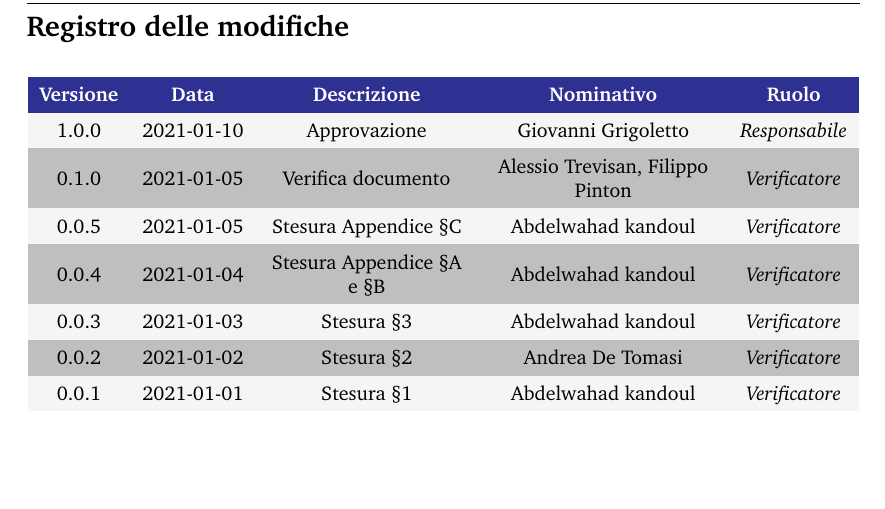
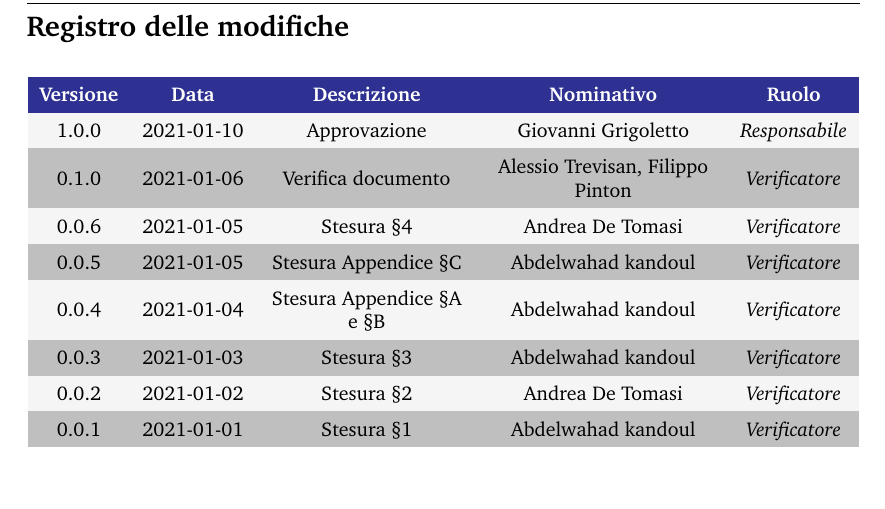
Before and after one commit to Sweleven/Documents, a LaTeX document (DocumentiEsterni/PianoDiQualifica/main.tex, which reads DocumentiEsterni/PianoDiQualifica/src/RegistroModifiche.tex): part of page 2 of 22, cut so that both start at the same text. Compiled offline with pdfLaTeX.

Commit message:
edit registro modifiche

```diff
--- a/DocumentiEsterni/PianoDiQualifica/src/RegistroModifiche.tex
+++ b/DocumentiEsterni/PianoDiQualifica/src/RegistroModifiche.tex
@@ -14,7 +14,8 @@
 
         %		L'ultimo evento deve essere sempre all'inizio della tabella
         1.0.0                   &2021-01-10                                        & Approvazione                                   &Giovanni Grigoletto & \responsabile{}\\
-        0.1.0                  & 2021-01-05                                       & Verifica documento                            & Alessio Trevisan, Filippo Pinton &\verificatore{}\\
+        0.1.0                  & 2021-01-06                                       & Verifica documento                            & Alessio Trevisan, Filippo Pinton &\verificatore{}\\
+        0.0.6                   &2021-01-05                                        & Stesura §4                              & Andrea De Tomasi & \verificatore{} \\
         0.0.5                  & 2021-01-05                                       & Stesura Appendice §C                         & Abdelwahad kandoul & \verificatore{} \\
         0.0.4                  & 2021-01-04                                       & Stesura Appendice §A e §B                          & Abdelwahad kandoul & \verificatore{} \\
         0.0.3                  & 2021-01-03                                       & Stesura §3                            & Abdelwahad kandoul & \verificatore{} \\
```
